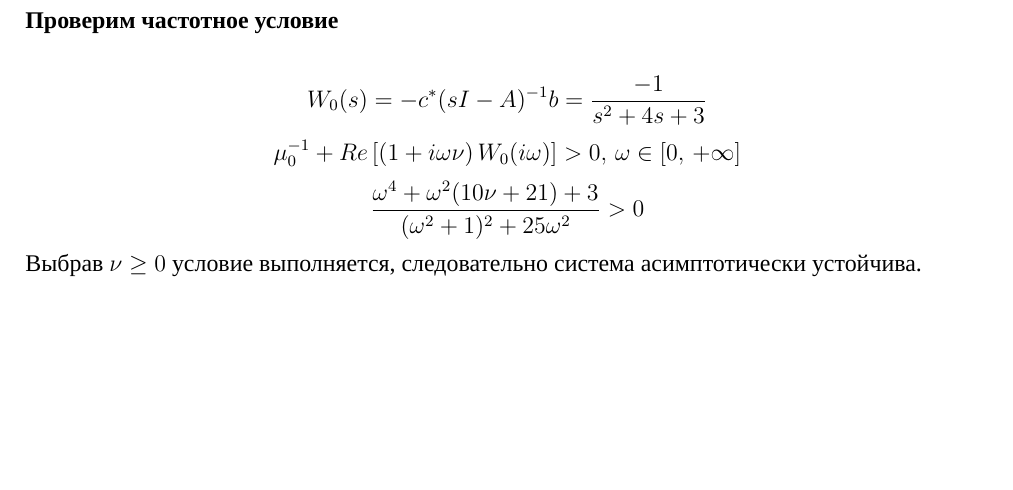
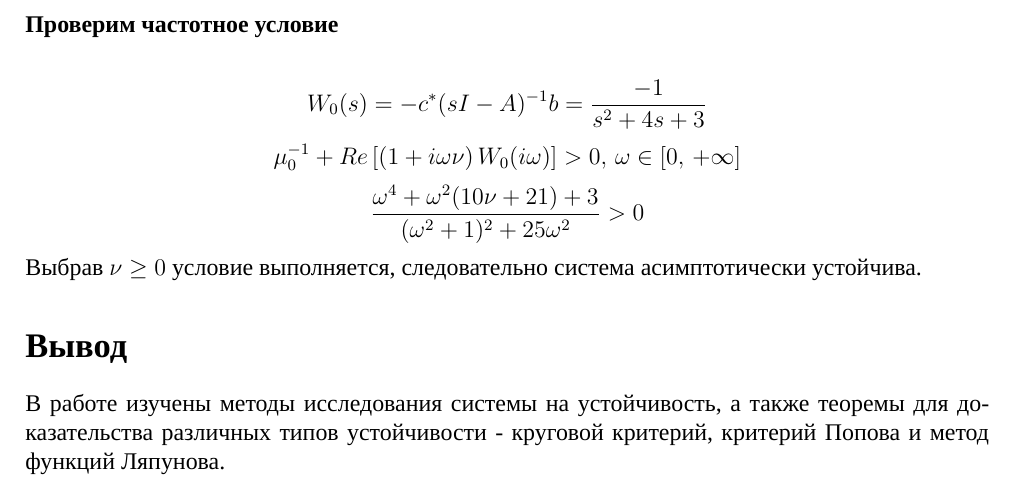
Before and after one commit to bedlamzd/MTS, a LaTeX document (L2/tex/L2.tex): part of page 7 of 7, cut so that both start at the same text, the shorter picture padded with empty space. Compiled offline with XeLaTeX; a missing font is replaced by an installed copy or a similar font.

Commit message:
added conclusions

```diff
--- a/L2/tex/L2.tex
+++ b/L2/tex/L2.tex
@@ -243,4 +243,8 @@
     Выбрав $\nu \geq 0$ условие выполняется, следовательно система асимптотически устойчива.
 
 
+    \section*{Вывод}
+    В работе изучены методы исследования системы на устойчивость, а также теоремы для доказательства различных типов устойчивости -
+    круговой критерий, критерий Попова и метод функций Ляпунова.
+
 \end{document}
```
Also changed, not shown: L1/tex/L1.tex (+4 -0 lines), L1/L1.pdf, L2/L2.pdf.
